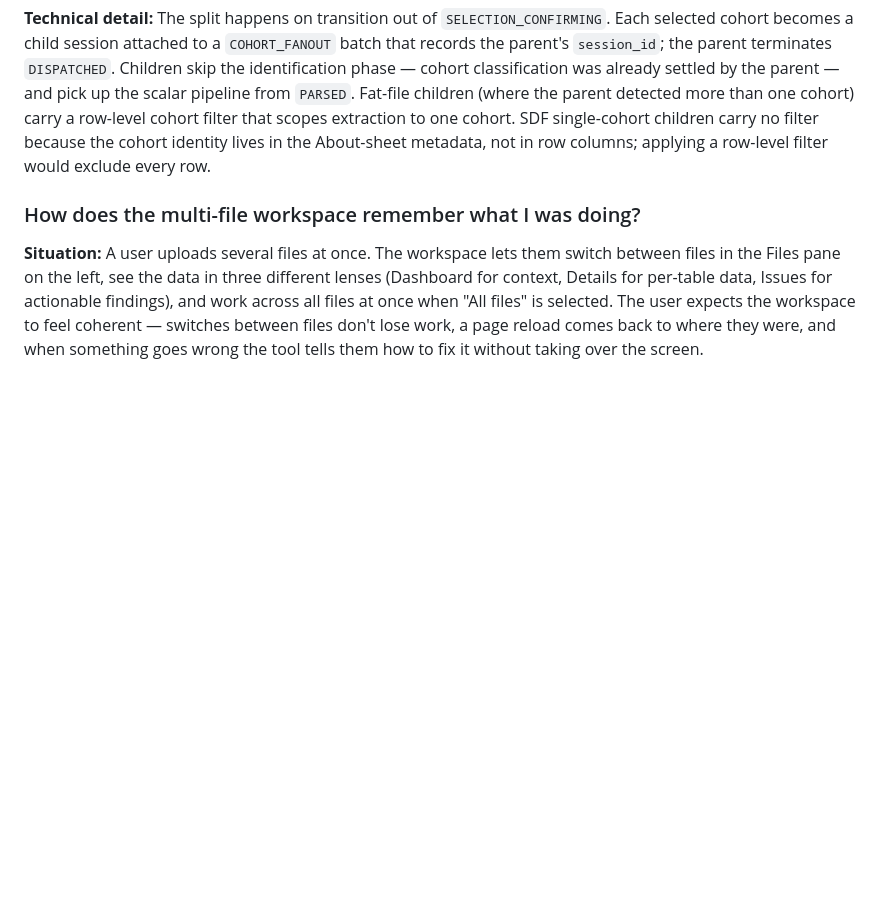
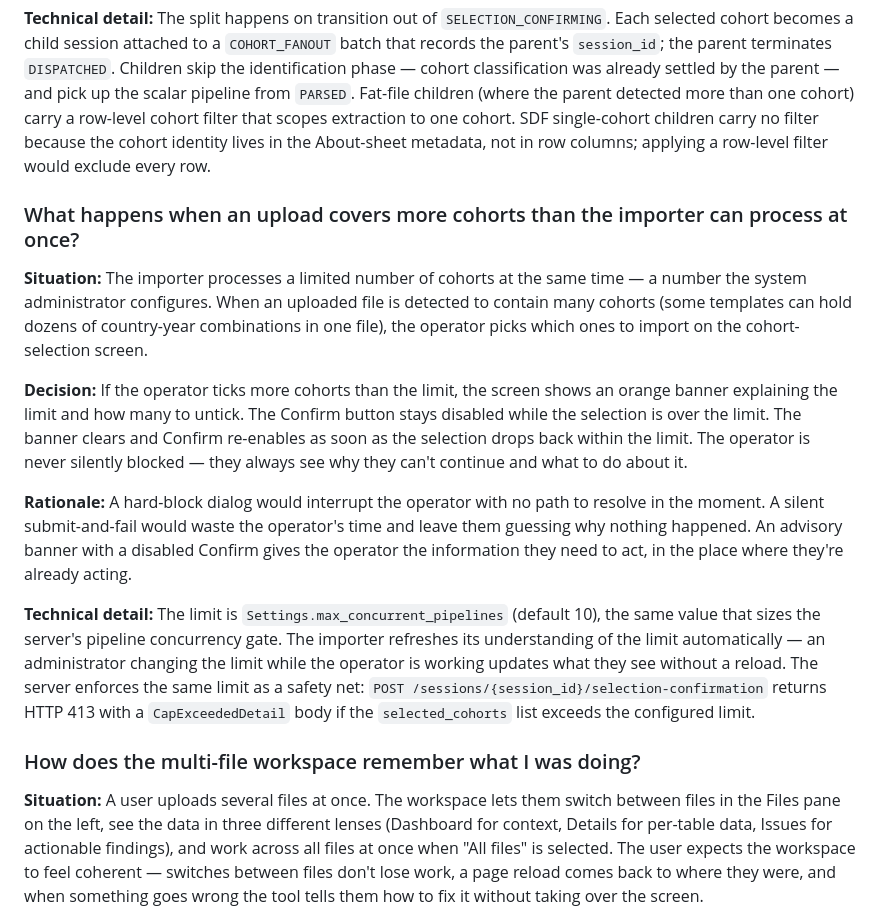
Before and after one commit to civicliteracies/eiti-importer-decisions, a Markdown page: decision-log.md, the part around the change. Drawn GitHub-style; blank space fills up the shorter version.

Commit message:
Update decision log from c01d5110

```diff
--- a/decision-log.md
+++ b/decision-log.md
@@ -446,6 +446,17 @@ When a field is allowed to be both "Not available" and "Not applicable", the cel
 **Rationale:** A declaration is one country and one reporting year, so a file that covers several cohorts can't be a single declaration. Splitting into one declaration per cohort means each child runs through the same review-and-confirm flow as any other upload — no separate code path. The batch keeps the cohorts visible as a unit so the user can act on the group with one click instead of chasing each cohort independently.
 
 **Technical detail:** The split happens on transition out of `SELECTION_CONFIRMING`. Each selected cohort becomes a child session attached to a `COHORT_FANOUT` batch that records the parent's `session_id`; the parent terminates `DISPATCHED`. Children skip the identification phase — cohort classification was already settled by the parent — and pick up the scalar pipeline from `PARSED`. Fat-file children (where the parent detected more than one cohort) carry a row-level cohort filter that scopes extraction to one cohort. SDF single-cohort children carry no filter because the cohort identity lives in the About-sheet metadata, not in row columns; applying a row-level filter would exclude every row.
+
+### What happens when an upload covers more cohorts than the importer can process at once?
+<!-- scenario: submit-a-report; topic: workflow-status -->
+
+**Situation:** The importer processes a limited number of cohorts at the same time — a number the system administrator configures. When an uploaded file is detected to contain many cohorts (some templates can hold dozens of country-year combinations in one file), the operator picks which ones to import on the cohort-selection screen.
+
+**Decision:** If the operator ticks more cohorts than the limit, the screen shows an orange banner explaining the limit and how many to untick. The Confirm button stays disabled while the selection is over the limit. The banner clears and Confirm re-enables as soon as the selection drops back within the limit. The operator is never silently blocked — they always see why they can't continue and what to do about it.
+
+**Rationale:** A hard-block dialog would interrupt the operator with no path to resolve in the moment. A silent submit-and-fail would waste the operator's time and leave them guessing why nothing happened. An advisory banner with a disabled Confirm gives the operator the information they need to act, in the place where they're already acting.
+
+**Technical detail:** The limit is `Settings.max_concurrent_pipelines` (default 10), the same value that sizes the server's pipeline concurrency gate. The importer refreshes its understanding of the limit automatically — an administrator changing the limit while the operator is working updates what they see without a reload. The server enforces the same limit as a safety net: `POST /sessions/{session_id}/selection-confirmation` returns HTTP 413 with a `CapExceededDetail` body if the `selected_cohorts` list exceeds the configured limit.
 
 ### How does the multi-file workspace remember what I was doing?
 <!-- scenario: submit-a-report; topic: workflow-status -->
```
